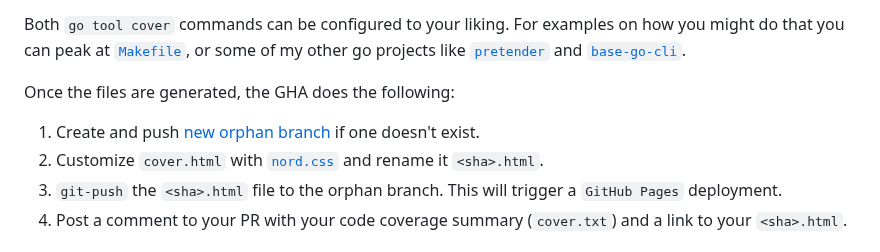
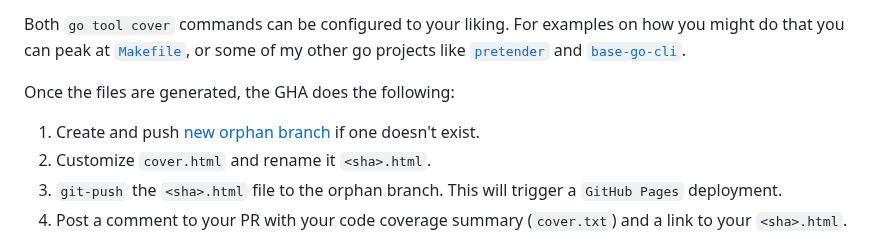
Before and after one commit to gha-common/go-beautiful-html-coverage, a Markdown page: README.md, the part around the change. Drawn GitHub-style.

Commit message:
chore: nit README.md (#26)

```diff
--- a/README.md
+++ b/README.md
@@ -48,7 +48,7 @@ Both `go tool cover` commands can be configured to your liking. For examples on
 Once the files are generated, the GHA does the following:
 
 1. Create and push [new orphan branch](https://github.com/gha-common/go-beautiful-html-coverage/tree/cover) if one doesn't exist.
-1. Customize `cover.html` with [`nord.css`](assets/nord.css) and rename it `<sha>.html`.
+1. Customize `cover.html` and rename it `<sha>.html`.
 1. `git-push` the `<sha>.html` file to the orphan branch. This will trigger a `GitHub Pages` deployment.
 1. Post a comment to your PR with your code coverage summary (`cover.txt`) and a link to your `<sha>.html`.
 
```
